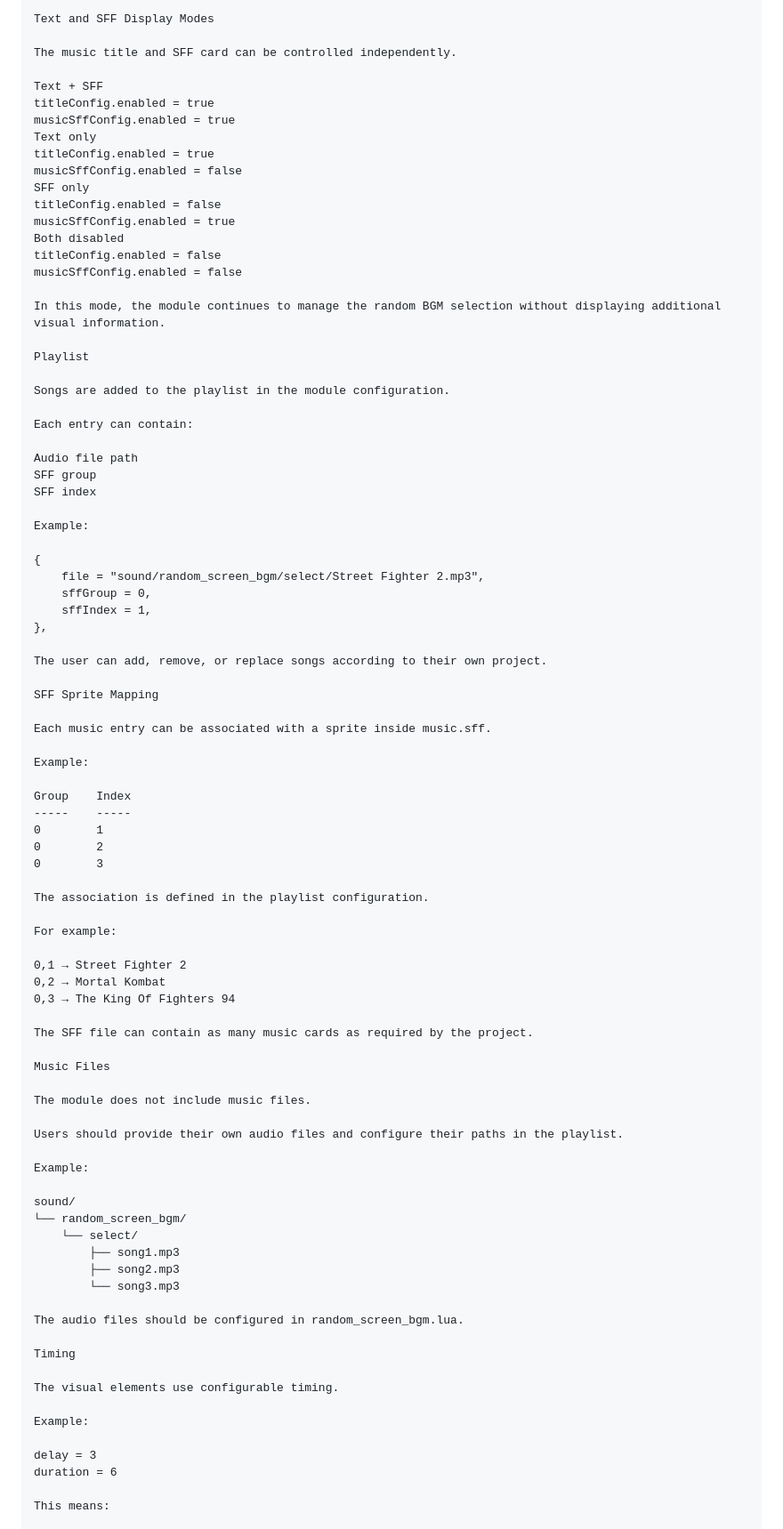
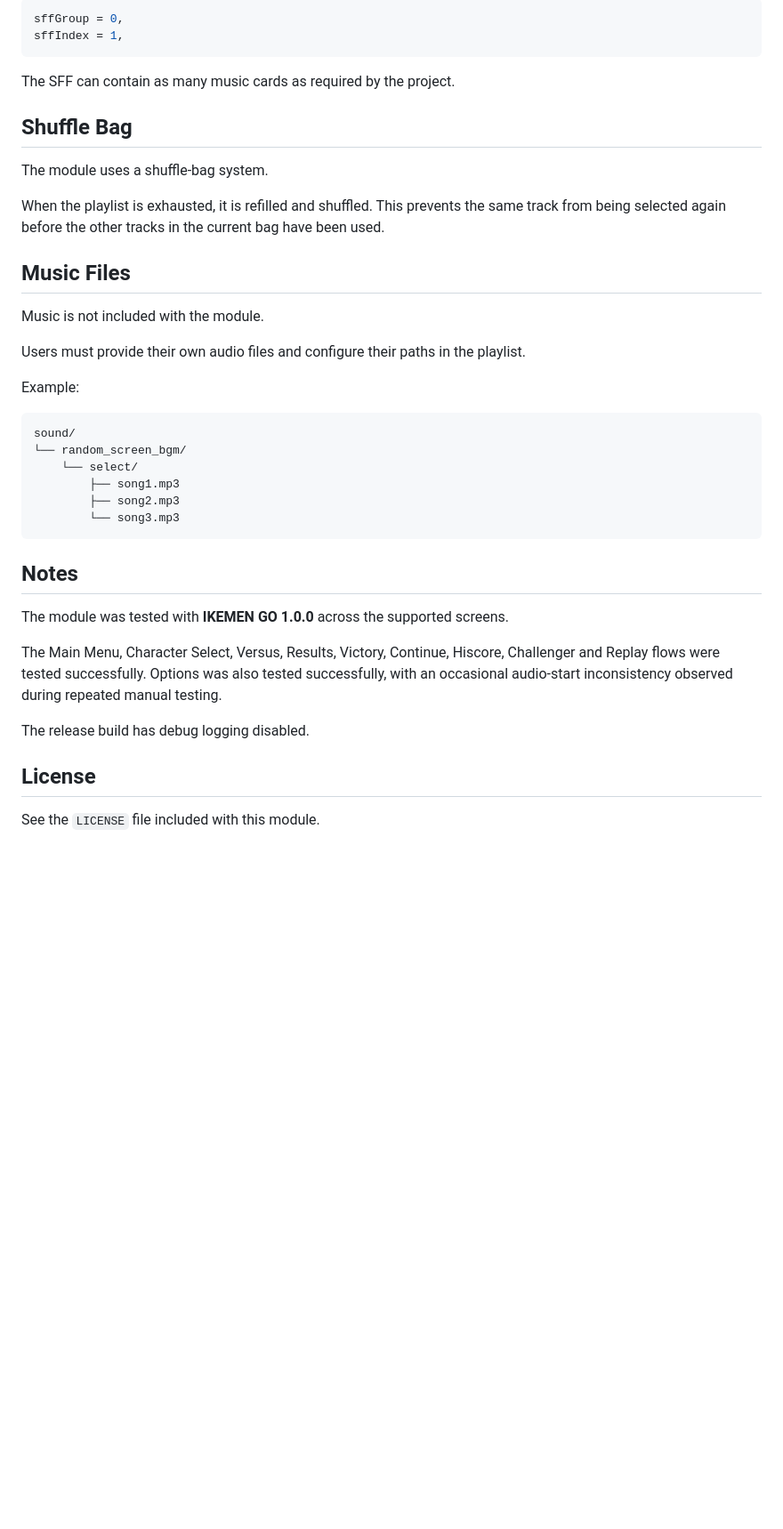
Before and after one commit to sitethecrab-star/IKEMEN-GO, a Markdown page: Random-Screen-BGM/README.md, the part around one of its changes. Shown at 89% size. GitHub-like rendering; blank space fills up the shorter version.

Commit message:
Update Random Screen BGM documentation

````diff
--- a/Random-Screen-BGM/README.md
+++ b/Random-Screen-BGM/README.md
@@ -135,90 +173,43 @@ This displays the artwork at its original 1280×720 resolution.
 
-Text and SFF Display Modes
+```lua
+sffGroup = 0,
+sffIndex = 1,
+```
 
-The music title and SFF card can be controlled independently.
+The SFF can contain as many music cards as required by the project.
 
-Text + SFF
-titleConfig.enabled = true
-musicSffConfig.enabled = true
-Text only
-titleConfig.enabled = true
-musicSffConfig.enabled = false
-SFF only
-titleConfig.enabled = false
-musicSffConfig.enabled = true
-Both disabled
-titleConfig.enabled = false
-musicSffConfig.enabled = false
+## Shuffle Bag
 
-In this mode, the module continues to manage the random BGM selection without displaying additional visual information.
+The module uses a shuffle-bag system.
 
-Playlist
+When the playlist is exhausted, it is refilled and shuffled. This prevents the same track from being selected again before the other tracks in the current bag have been used.
 
-Songs are added to the playlist in the module configuration.
+## Music Files
 
-Each entry can contain:
+Music is not included with the module.
 
-Audio file path
-SFF group
-SFF index
+Users must provide their own audio files and configure their paths in the playlist.
 
 Example:
 
-{
-    file = "sound/random_screen_bgm/select/Street Fighter 2.mp3",
-    sffGroup = 0,
-    sffIndex = 1,
-},
-
-The user can add, remove, or replace songs according to their own project.
-
-SFF Sprite Mapping
-
-Each music entry can be associated with a sprite inside music.sff.
-
-Example:
-
-Group    Index
------    -----
-0        1
-0        2
-0        3
-
-The association is defined in the playlist configuration.
-
-For example:
-
-0,1 → Street Fighter 2
-0,2 → Mortal Kombat
-0,3 → The King Of Fighters 94
-
-The SFF file can contain as many music cards as required by the project.
-
-Music Files
-
-The module does not include music files.
-
-Users should provide their own audio files and configure their paths in the playlist.
-
-Example:
-
+```text
 sound/
 └── random_screen_bgm/
     └── select/
         ├── song1.mp3
         ├── song2.mp3
         └── song3.mp3
+```
 
-The audio files should be configured in random_screen_bgm.lua.
+## Notes
 
-Timing
+The module was tested with **IKEMEN GO 1.0.0** across the supported screens.
 
-The visual elements use configurable timing.
+The Main Menu, Character Select, Versus, Results, Victory, Continue, Hiscore, Challenger and Replay flows were tested successfully. Options was also tested successfully, with an occasional audio-start inconsistency observed during repeated manual testing.
 
-Example:
+The release build has debug logging disabled.
 
-delay = 3
-duration = 6
+## License
 
-This means:
+See the `LICENSE` file included with this module.
 
````
Also changed, not shown: other parts of Random-Screen-BGM/README.md (+124 -103 lines).
